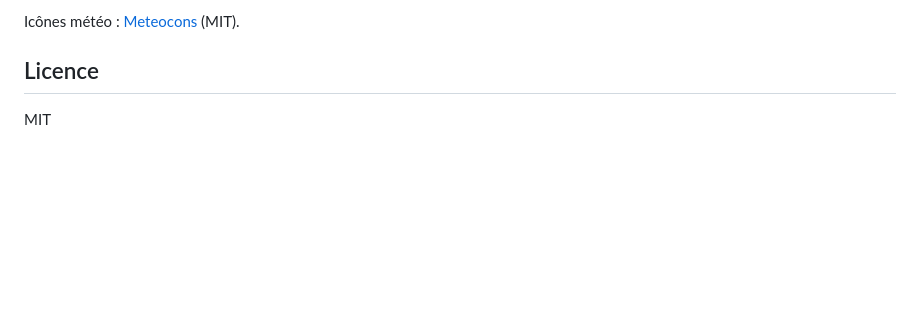
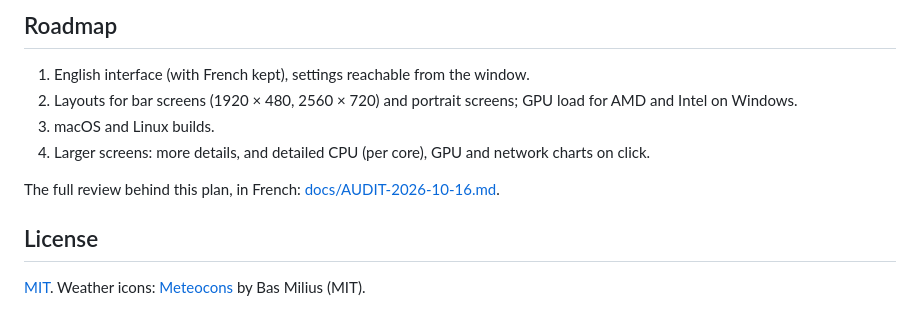
Before and after one commit to LokLakh-s/Klakboard, a Markdown page: README.md, the part around the change printed below. GitHub-like rendering; blank space fills up the shorter version.

Commit message:
Rewrite the README in English, with screenshots
Also hide the weather map link while no city is chosen, and move the
audit to docs/.

```diff
--- a/README.md
+++ b/README.md
@@ -152,6 +178,15 @@ illisible est mis de côté (`dashboard.json.illisible-<date>`), jamais écrasé
 
-Icônes météo : [Meteocons](https://github.com/basmilius/weather-icons) (MIT).
+## Roadmap
 
-## Licence
+1. English interface (with French kept), settings reachable from the window.
+2. Layouts for bar screens (1920 × 480, 2560 × 720) and portrait screens; GPU
+   load for AMD and Intel on Windows.
+3. macOS and Linux builds.
+4. Larger screens: more details, and detailed CPU (per core), GPU and network
+   charts on click.
 
-MIT
+The full review behind this plan, in French: [docs/AUDIT-2026-10-16.md](docs/AUDIT-2026-10-16.md).
+
+## License
+
+[MIT](LICENSE). Weather icons: [Meteocons](https://github.com/basmilius/weather-icons) by Bas Milius (MIT).
```
Also changed, not shown: other parts of README.md (+131 -105 lines), docs/AUDIT-2026-10-16.md (renamed from AUDIT.md, +8 -1 lines), docs/screenshots/chart.png (added), docs/screenshots/dashboard-dark.png (added), docs/screenshots/dashboard-light.png (added), docs/screenshots/settings.png (added), 1 other file.
